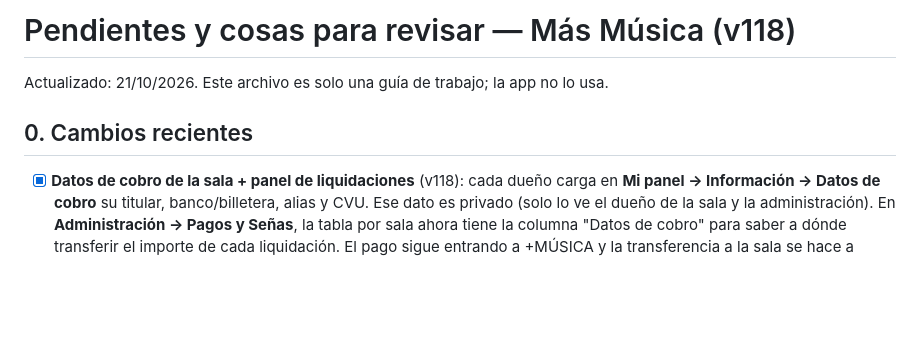
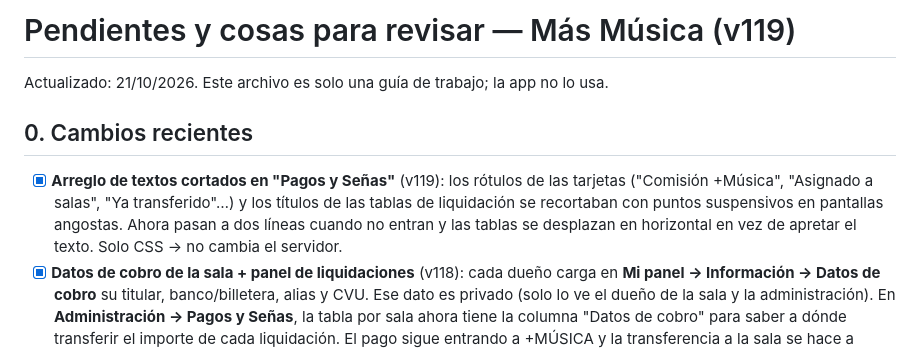
Before and after one commit to masmusicaapp/MAS-MUSICA, a Markdown page: PENDIENTES.md, the part around the change. GitHub-like rendering; blank space fills up the shorter version.

Commit message:
v119: arreglo de textos cortados en Pagos y Señas (PENDIENTES.md)

```diff
--- a/PENDIENTES.md
+++ b/PENDIENTES.md
@@ -1,9 +1,14 @@
-# Pendientes y cosas para revisar — Más Música (v118)
+# Pendientes y cosas para revisar — Más Música (v119)
 
 Actualizado: 21/10/2026. Este archivo es solo una guía de trabajo; la app no lo usa.
 
 ## 0. Cambios recientes
 
+- [x] **Arreglo de textos cortados en "Pagos y Señas"** (v119): los rótulos de las
+      tarjetas ("Comisión +Música", "Asignado a salas", "Ya transferido"…) y los títulos
+      de las tablas de liquidación se recortaban con puntos suspensivos en pantallas
+      angostas. Ahora pasan a dos líneas cuando no entran y las tablas se desplazan en
+      horizontal en vez de apretar el texto. Solo CSS → no cambia el servidor.
 - [x] **Datos de cobro de la sala + panel de liquidaciones** (v118): cada dueño carga en
       **Mi panel → Información → Datos de cobro** su titular, banco/billetera, alias y CVU.
       Ese dato es privado (solo lo ve el dueño de la sala y la administración). En
```
